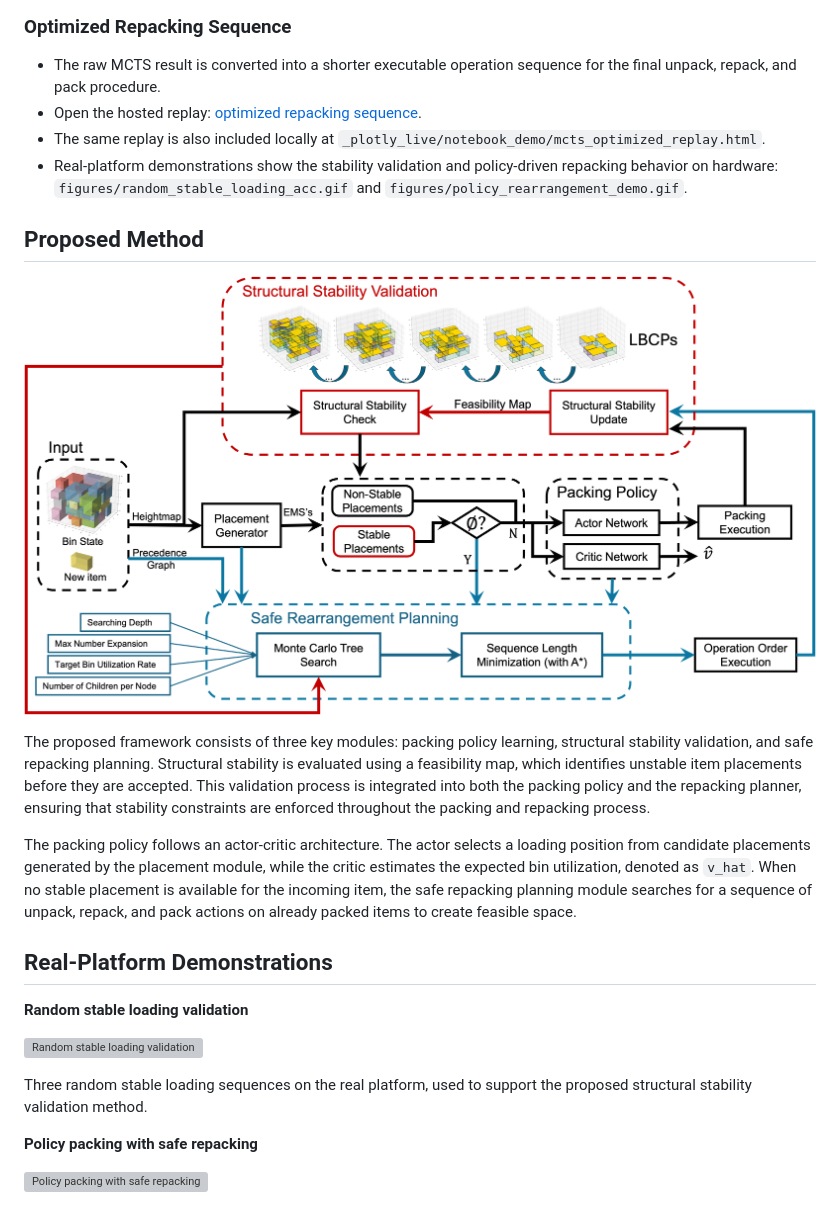
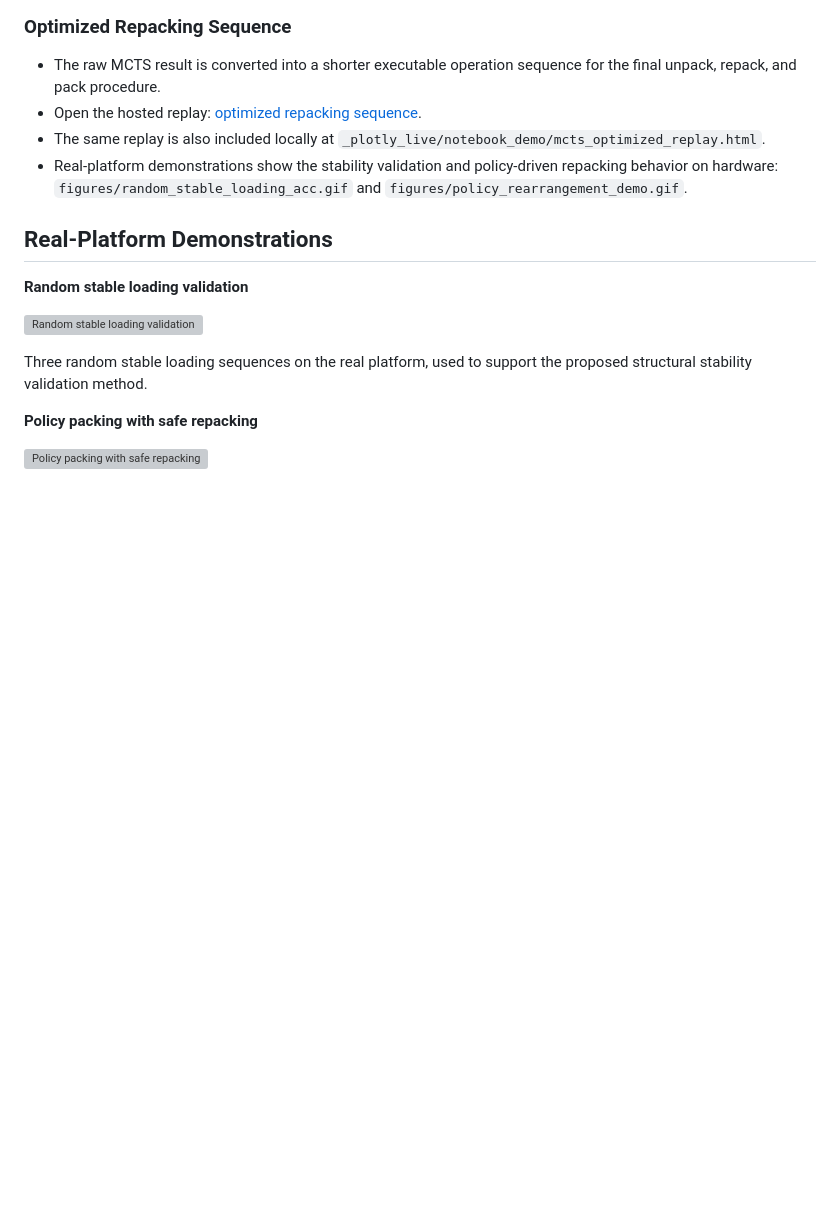
Before and after one commit to ziyan-gao/online-3d-bin-packing-stability-repacking, a Markdown page: README.md, the part around the change. GitHub-like rendering; blank space fills up the shorter version; grey boxes are pictures that could not be loaded.

Commit message:
Remove proposed method README section

```diff
--- a/README.md
+++ b/README.md
@@ -88,24 +88,6 @@ visual artifacts.
   repacking behavior on hardware:
   `figures/random_stable_loading_acc.gif` and
   `figures/policy_rearrangement_demo.gif`.
-
-## Proposed Method
-
-![Proposed method](figures/Proposed_method.png)
-
-The proposed framework consists of three key modules: packing policy learning,
-structural stability validation, and safe repacking planning. Structural
-stability is evaluated using a feasibility map, which identifies unstable item
-placements before they are accepted. This validation process is integrated into
-both the packing policy and the repacking planner, ensuring that stability
-constraints are enforced throughout the packing and repacking process.
-
-The packing policy follows an actor-critic architecture. The actor selects a
-loading position from candidate placements generated by the placement module,
-while the critic estimates the expected bin utilization, denoted as `v_hat`.
-When no stable placement is available for the incoming item, the safe repacking
-planning module searches for a sequence of unpack, repack, and pack actions on
-already packed items to create feasible space.
 
 ## Real-Platform Demonstrations
 
```
